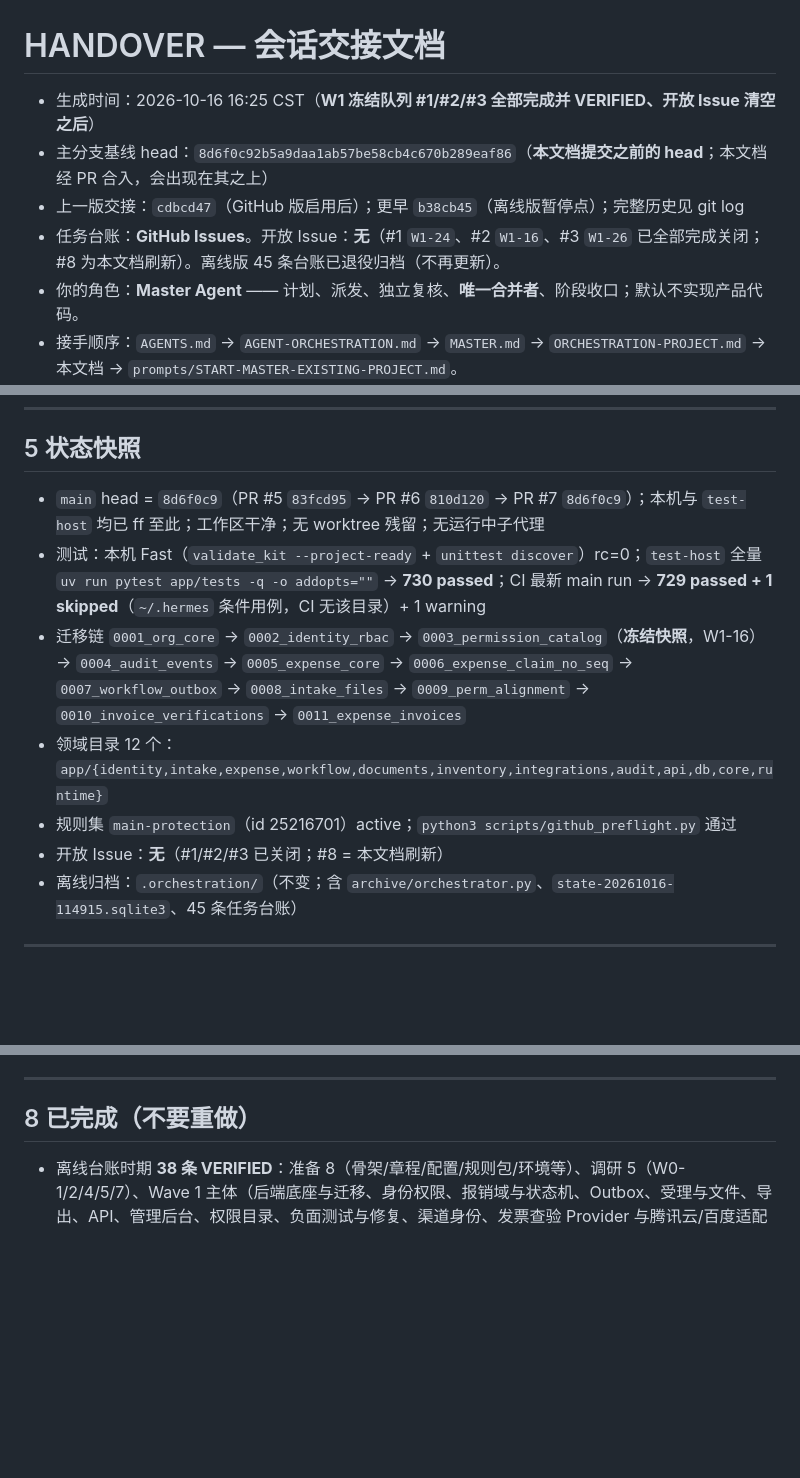
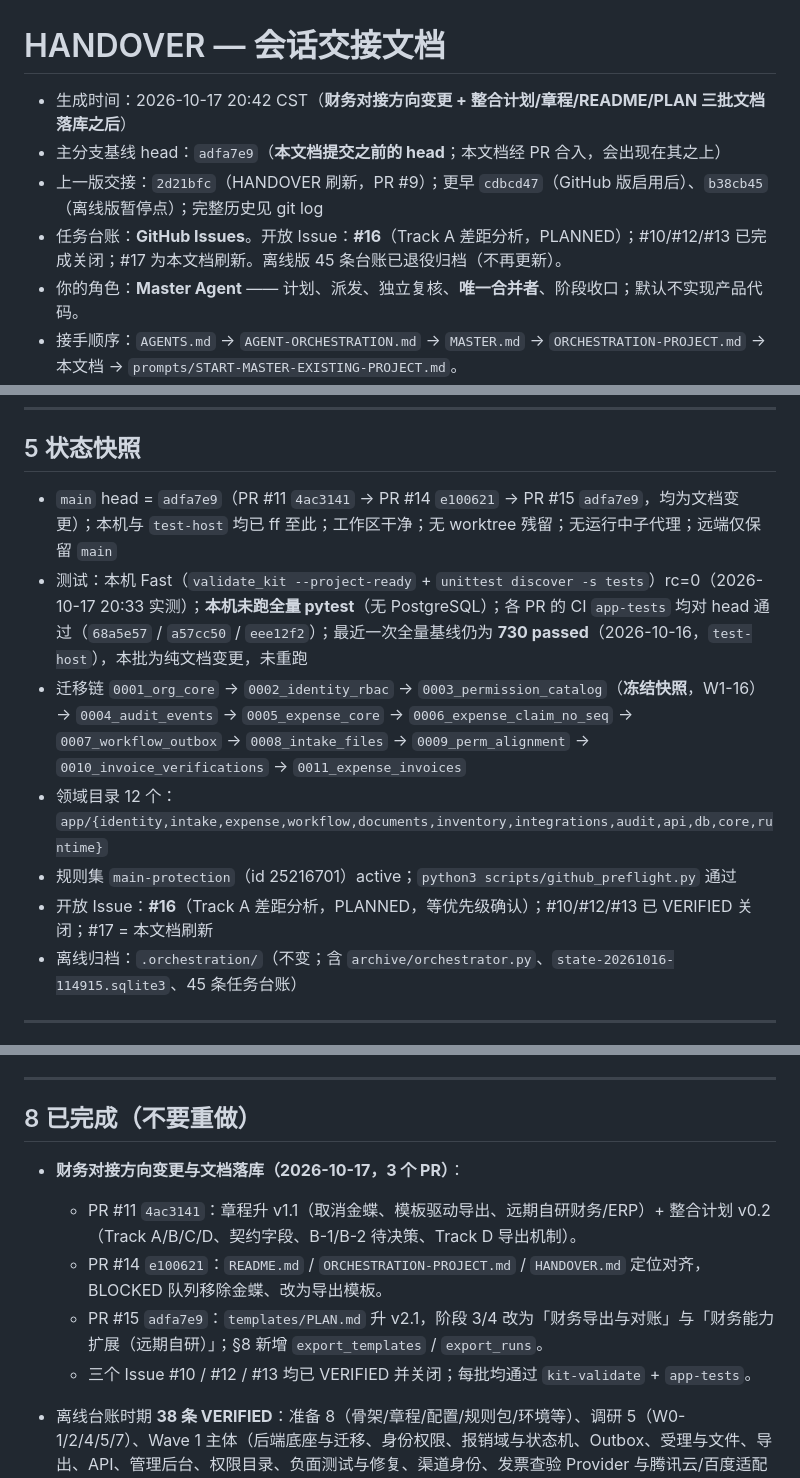
Before and after one commit to ctrlshiftaltdel/AgentMgr, a Markdown page: HANDOVER.md, 3 parts joined by grey strips. Rendered like a GitHub page; blank space fills up the shorter version.

Commit message:
docs: HANDOVER 刷新（财务对接方向变更 + 文档落库收口）
- 头部基线更新为 1ab255e，开放 Issue 记为 #16，上一版交接 b93ad1d
- §2 补记 2026-10-17 财务对接方向变更与整合计划 v0.2
- §5 状态快照：head、本机 Fast 实测、CI 结论、全量未重跑的如实说明
- §7 新增 PLANNED 队列（#16）；§8 补记 PR #11/#14/#15
- §9.2 新增工具层 B-1/B-2 两项待决策；§12 队列描述同步

Refs #17

```diff
--- a/HANDOVER.md
+++ b/HANDOVER.md
@@ -1,9 +1,9 @@
 # HANDOVER — 会话交接文档
 
-- 生成时间：2026-10-16 16:25 CST（**W1 冻结队列 #1/#2/#3 全部完成并 VERIFIED、开放 Issue 清空之后**）
-- 主分支基线 head：`8d6f0c92b5a9daa1ab57be58cb4c670b289eaf86`（**本文档提交之前的 head**；本文档经 PR 合入，会出现在其之上）
-- 上一版交接：`cdbcd47`（GitHub 版启用后）；更早 `b38cb45`（离线版暂停点）；完整历史见 git log
-- 任务台账：**GitHub Issues**。开放 Issue：**无**（#1 `W1-24`、#2 `W1-16`、#3 `W1-26` 已全部完成关闭；#8 为本文档刷新）。离线版 45 条台账已退役归档（不再更新）。
+- 生成时间：2026-10-17 20:42 CST（**财务对接方向变更 + 整合计划/章程/README/PLAN 三批文档落库之后**）
+- 主分支基线 head：`adfa7e9`（**本文档提交之前的 head**；本文档经 PR 合入，会出现在其之上）
+- 上一版交接：`2d21bfc`（HANDOVER 刷新，PR #9）；更早 `cdbcd47`（GitHub 版启用后）、`b38cb45`（离线版暂停点）；完整历史见 git log
+- 任务台账：**GitHub Issues**。开放 Issue：**#16**（Track A 差距分析，PLANNED）；#10/#12/#13 已完成关闭；#17 为本文档刷新。离线版 45 条台账已退役归档（不再更新）。
 - 你的角色：**Master Agent** —— 计划、派发、独立复核、**唯一合并者**、阶段收口；默认不实现产品代码。
 - 接手顺序：`AGENTS.md` → `AGENT-ORCHESTRATION.md` → `MASTER.md` → `ORCHESTRATION-PROJECT.md` → 本文档 → `prompts/START-MASTER-EXISTING-PROJECT.md`。
 
@@ -68,12 +68,12 @@
 
 ## 5 状态快照
 
-- `main` head = `8d6f0c9`（PR #5 `83fcd95` → PR #6 `810d120` → PR #7 `8d6f0c9`）；本机与 `test-host` 均已 ff 至此；工作区干净；无 worktree 残留；无运行中子代理
-- 测试：本机 Fast（`validate_kit --project-ready` + `unittest discover`）rc=0；`test-host` 全量 `uv run pytest app/tests -q -o addopts=""` → **730 passed**；CI 最新 main run → **729 passed + 1 skipped**（`~/.hermes` 条件用例，CI 无该目录）+ 1 warning
+- `main` head = `adfa7e9`（PR #11 `4ac3141` → PR #14 `e100621` → PR #15 `adfa7e9`，均为文档变更）；本机与 `test-host` 均已 ff 至此；工作区干净；无 worktree 残留；无运行中子代理；远端仅保留 `main`
+- 测试：本机 Fast（`validate_kit --project-ready` + `unittest discover -s tests`）rc=0（2026-10-17 20:33 实测）；**本机未跑全量 pytest**（无 PostgreSQL）；各 PR 的 CI `app-tests` 均对 head 通过（`68a5e57` / `a57cc50` / `eee12f2`）；最近一次全量基线仍为 **730 passed**（2026-10-16，`test-host`），本批为纯文档变更，未重跑
 - 迁移链 `0001_org_core` → `0002_identity_rbac` → `0003_permission_catalog`（**冻结快照**，W1-16）→ `0004_audit_events` → `0005_expense_core` → `0006_expense_claim_no_seq` → `0007_workflow_outbox` → `0008_intake_files` → `0009_perm_alignment` → `0010_invoice_verifications` → `0011_expense_invoices`
 - 领域目录 12 个：`app/{identity,intake,expense,workflow,documents,inventory,integrations,audit,api,db,core,runtime}`
 - 规则集 `main-protection`（id 25216701）active；`python3 scripts/github_preflight.py` 通过
-- 开放 Issue：**无**（#1/#2/#3 已关闭；#8 = 本文档刷新）
+- 开放 Issue：**#16**（Track A 差距分析，PLANNED，等优先级确认）；#10/#12/#13 已 VERIFIED 关闭；#17 = 本文档刷新
 - 离线归档：`.orchestration/`（不变；含 `archive/orchestrator.py`、`state-20261016-114915.sqlite3`、45 条任务台账）
 
 ---
@@ -117,6 +123,12 @@
 ---
 
 ## 8 已完成（不要重做）
+
+- **财务对接方向变更与文档落库（2026-10-17，3 个 PR）**：
+  - PR #11 `4ac3141`：章程升 v1.1（取消金蝶、模板驱动导出、远期自研财务/ERP）+ 整合计划 v0.2（Track A/B/C/D、契约字段、B-1/B-2 待决策、Track D 导出机制）。
+  - PR #14 `e100621`：`README.md` / `ORCHESTRATION-PROJECT.md` / `HANDOVER.md` 定位对齐，BLOCKED 队列移除金蝶、改为导出模板。
+  - PR #15 `adfa7e9`：`templates/PLAN.md` 升 v2.1，阶段 3/4 改为「财务导出与对账」与「财务能力扩展（远期自研）」；§8 新增 `export_templates` / `export_runs`。
+  - 三个 Issue #10 / #12 / #13 均已 VERIFIED 并关闭；每批均通过 `kit-validate` + `app-tests`。
 
 - 离线台账时期 **38 条 VERIFIED**：准备 8（骨架/章程/配置/规则包/环境等）、调研 5（W0-1/2/4/5/7）、Wave 1 主体（后端底座与迁移、身份权限、报销域与状态机、Outbox、受理与文件、导出、API、管理后台、权限目录、负面测试与修复、渠道身份、发票查验 Provider 与腾讯云/百度适配器、人工辅助录入、报销单挂账、Profile 生成器与校验器、备份与恢复工具及修复轮）。完整清单与事件流见 `.orchestration/state.sqlite3`（可用归档的 orchestrator.py 查阅）。
 - **规则层切换（2026-10-16）**：Agent-Orchestration GitHub 版规则文件替换（AGENTS/MASTER/AGENT-ORCHESTRATION/ACCEPTANCE/prompts/scripts/tests/VERSION/LICENSE）、`.github/` 模板与 CI 工作流、`ORCHESTRATION-PROJECT.md` 按项目填写、README 合并、离线专属文件退役、CI 修复至全绿、主分支规则集启用、首批 Issue #1–#3 登记。
```
Also changed, not shown: other parts of HANDOVER.md (+10 -2 lines).
